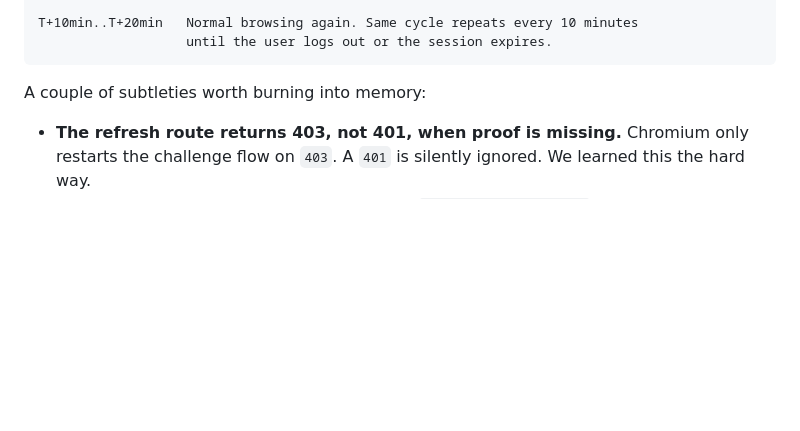
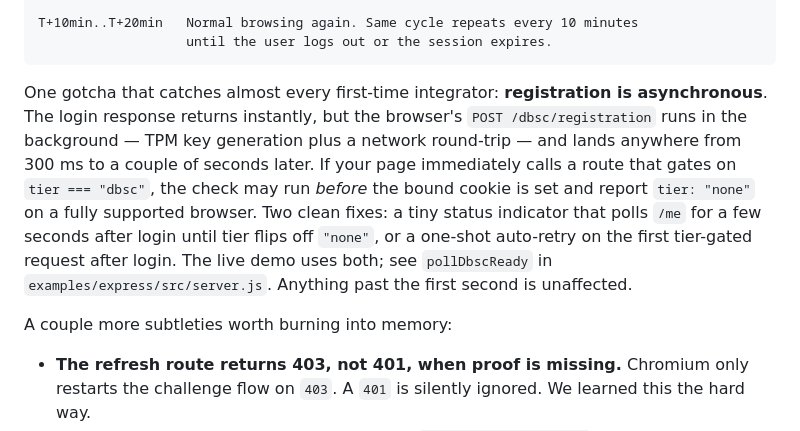
Before and after one commit to SulimanAbdulrazzaq/dbsc-toolkit, a Markdown page: HOW-IT-WORKS.md, the part around the change. Rendered like a GitHub page; blank space fills up the shorter version.

````diff
--- a/HOW-IT-WORKS.md
+++ b/HOW-IT-WORKS.md
@@ -105,7 +105,9 @@ T+10min..T+20min   Normal browsing again. Same cycle repeats every 10 minutes
                    until the user logs out or the session expires.
 ```
 
-A couple of subtleties worth burning into memory:
+One gotcha that catches almost every first-time integrator: **registration is asynchronous**. The login response returns instantly, but the browser's `POST /dbsc/registration` runs in the background — TPM key generation plus a network round-trip — and lands anywhere from 300 ms to a couple of seconds later. If your page immediately calls a route that gates on `tier === "dbsc"`, the check may run *before* the bound cookie is set and report `tier: "none"` on a fully supported browser. Two clean fixes: a tiny status indicator that polls `/me` for a few seconds after login until tier flips off `"none"`, or a one-shot auto-retry on the first tier-gated request after login. The live demo uses both; see `pollDbscReady` in `examples/express/src/server.js`. Anything past the first second is unaffected.
+
+A couple more subtleties worth burning into memory:
 
 - **The refresh route returns 403, not 401, when proof is missing.** Chromium only restarts the challenge flow on `403`. A `401` is silently ignored. We learned this the hard way.
 - **The session ID on refresh arrives in the `Sec-Secure-Session-Id` header — both prefixes.** The bound cookie is absent at that point because it just expired. If you only read from the cookie you get `undefined` and every refresh fails.
````
Also changed, not shown: README.md (+9 -0 lines), docs/getting-started.md (+2 -0 lines).
